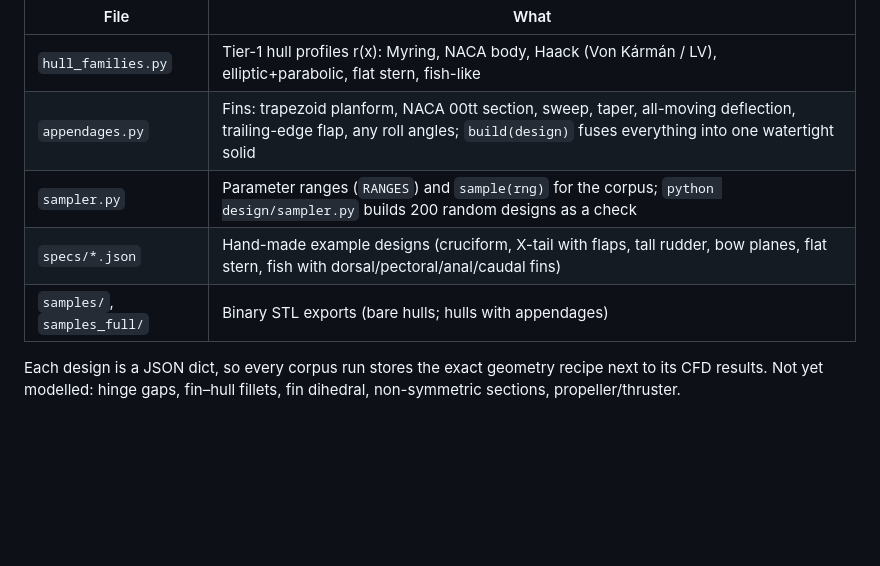
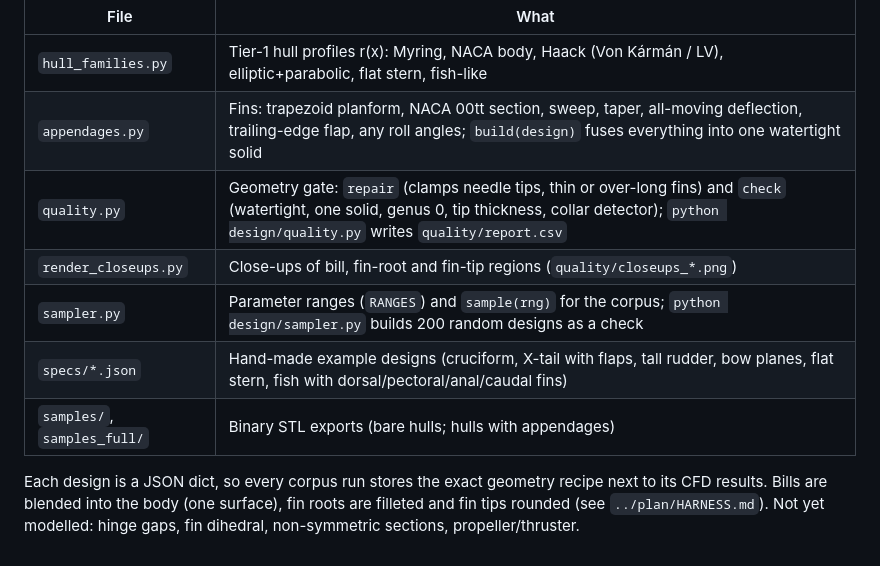
Before and after one commit to SaiKiranKumarNalla/auv-hull-surrogate, a Markdown page: design/README.md, the part around the change. GitHub-like rendering; blank space fills up the shorter version.

```diff
--- a/design/README.md
+++ b/design/README.md
@@ -6,9 +6,12 @@ Requires `pip install manifold3d` (boolean union of hull and fins).
 |---|---|
 | `hull_families.py` | Tier-1 hull profiles r(x): Myring, NACA body, Haack (Von Kármán / LV), elliptic+parabolic, flat stern, fish-like |
 | `appendages.py` | Fins: trapezoid planform, NACA 00tt section, sweep, taper, all-moving deflection, trailing-edge flap, any roll angles; `build(design)` fuses everything into one watertight solid |
+| `quality.py` | Geometry gate: `repair` (clamps needle tips, thin or over-long fins) and `check` (watertight, one solid, genus 0, tip thickness, collar detector); `python design/quality.py` writes `quality/report.csv` |
+| `render_closeups.py` | Close-ups of bill, fin-root and fin-tip regions (`quality/closeups_*.png`) |
 | `sampler.py` | Parameter ranges (`RANGES`) and `sample(rng)` for the corpus; `python design/sampler.py` builds 200 random designs as a check |
 | `specs/*.json` | Hand-made example designs (cruciform, X-tail with flaps, tall rudder, bow planes, flat stern, fish with dorsal/pectoral/anal/caudal fins) |
 | `samples/`, `samples_full/` | Binary STL exports (bare hulls; hulls with appendages) |
 
 Each design is a JSON dict, so every corpus run stores the exact geometry recipe next to its CFD results.
-Not yet modelled: hinge gaps, fin–hull fillets, fin dihedral, non-symmetric sections, propeller/thruster.
+Bills are blended into the body (one surface), fin roots are filleted and fin tips rounded (see `../plan/HARNESS.md`).
+Not yet modelled: hinge gaps, fin dihedral, non-symmetric sections, propeller/thruster.
```
Also changed, not shown: README.md (+5 -3 lines), plan/HARNESS.md (added, +90 -0 lines), plan/STUDY_PLAN.md (added, +88 -0 lines), design/references_20.png, 6 other files.
